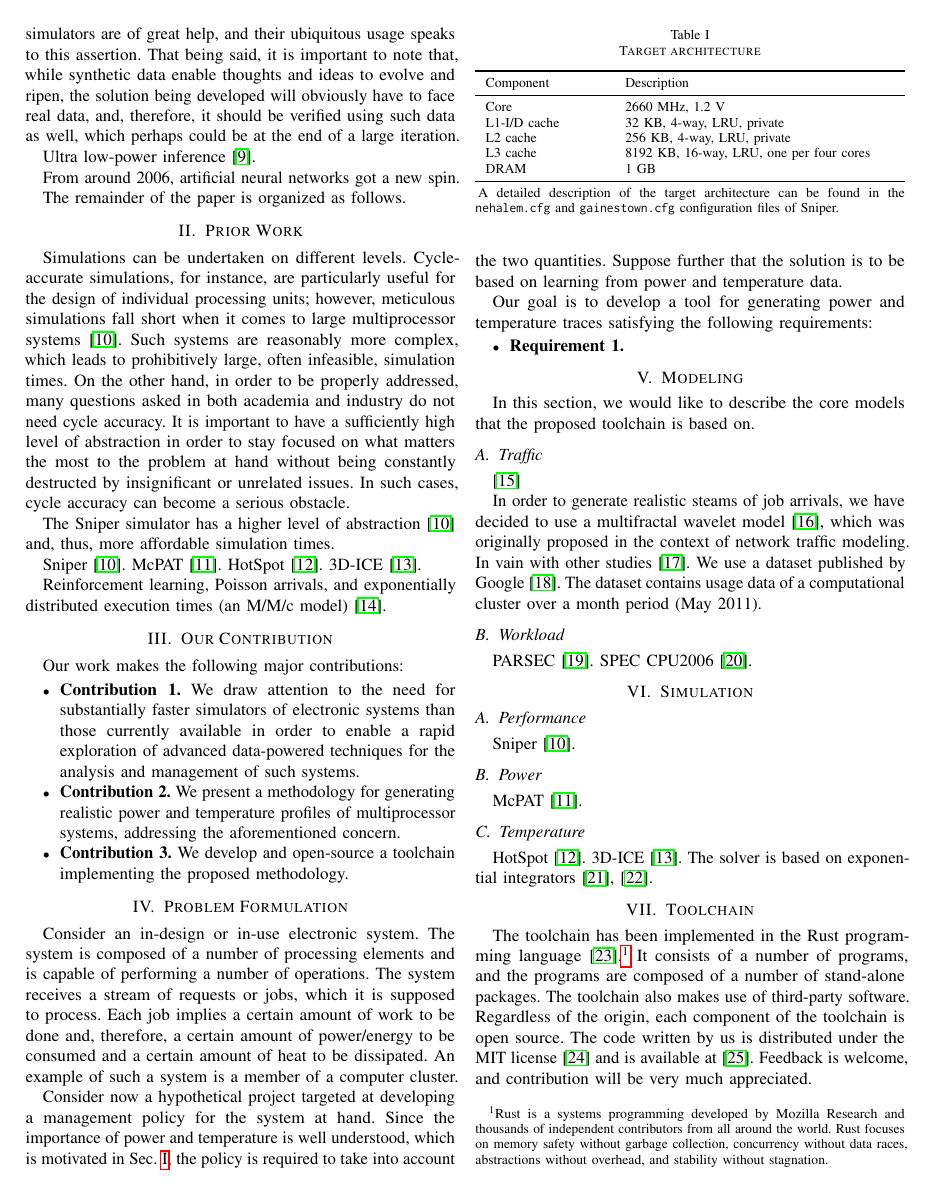
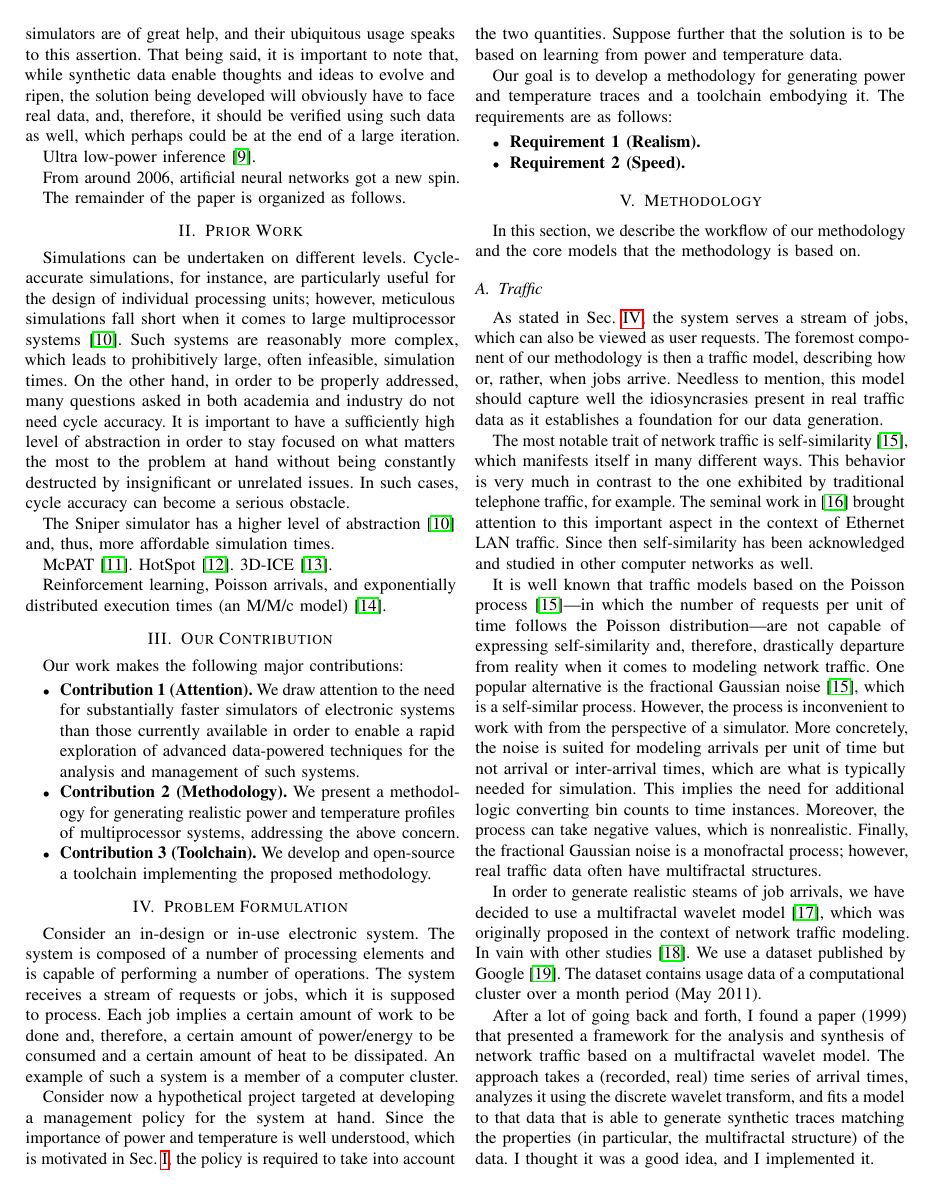
Before and after one commit to quantum-philosophy/FSPT, a LaTeX paper (paper.tex, which reads include/methodology.tex, include/modeling.tex, include/present-work.tex): page 2 of 3 before the commit and page 2 of 4 after it. Compiled offline with pdfLaTeX.

Commit message:
Start to work on Traffic

```diff
--- a/include/simulation.tex
+++ b/include/methodology.tex
@@ -1,3 +1,12 @@
+In this section, we describe the workflow of our methodology and the core models
+that the methodology is based on.
+
+\subsection{Traffic}
+\input{include/traffic}
+
+\subsection{Workload}
+\input{include/workload}
+
 \subsection{Performance}
 Sniper \cite{carlson2011}.
 \input{include/assets/tables/target}
--- a/include/modeling.tex
+++ /dev/null
@@ -1,8 +0,0 @@
-In this section, we would like to describe the core models that the proposed
-toolchain is based on.
-
-\subsection{Traffic}
-\input{include/traffic}
-
-\subsection{Workload}
-\input{include/workload}
--- a/include/present-work.tex
+++ b/include/present-work.tex
@@ -1,15 +1,15 @@
 Our work makes the following major contributions:
 
 \begin{itemize}
-  \item {\bfseries Contribution~1.} We draw attention to the need for
-  substantially faster simulators of electronic systems than those currently
+  \item {\bfseries Contribution~1 (Attention).} We draw attention to the need
+  for substantially faster simulators of electronic systems than those currently
   available in order to enable a rapid exploration of advanced data-powered
   techniques for the analysis and management of such systems.
 
-  \item {\bfseries Contribution~2.} We present a methodology for generating
-  realistic power and temperature profiles of multiprocessor systems, addressing
-  the aforementioned concern.
+  \item {\bfseries Contribution~2 (Methodology).} We present a methodology for
+  generating realistic power and temperature profiles of multiprocessor systems,
+  addressing the above concern.
 
-  \item {\bfseries Contribution~3.} We develop and open-source a toolchain
-  implementing the proposed methodology.
+  \item {\bfseries Contribution~3 (Toolchain).} We develop and open-source a
+  toolchain implementing the proposed methodology.
 \end{itemize}
--- a/include/prior-work.tex
+++ b/include/prior-work.tex
@@ -13,7 +13,6 @@ serious obstacle.
 The Sniper simulator has a higher level of abstraction \cite{carlson2011} and,
 thus, more affordable simulation times.
 
-Sniper \cite{carlson2011}.
 \sc{McPAT} \cite{li2009}.
 HotSpot \cite{skadron2004}.
 \sc{3D-ICE} \cite{sridhar2010}.
--- a/include/problem-formulation.tex
+++ b/include/problem-formulation.tex
@@ -12,9 +12,11 @@ understood, which is motivated in \sref{introduction}, the policy is required to
 take into account the two quantities. Suppose further that the solution is to be
 based on learning from power and temperature data.
 
-Our goal is to develop a tool for generating power and temperature traces
-satisfying the following requirements:
+Our goal is to develop a methodology for generating power and temperature traces
+and a toolchain embodying it. The requirements are as follows:
 
 \begin{itemize}
-  \item {\bfseries Requirement~1.}
+  \item {\bfseries Requirement~1 (Realism).}
+
+  \item {\bfseries Requirement~2 (Speed).}
 \end{itemize}
--- a/include/traffic.tex
+++ b/include/traffic.tex
@@ -1,4 +1,31 @@
-\cite{leland1994}
+As stated in \sref{problem-formulation}, the system serves a stream of jobs,
+which can also be viewed as user requests. The foremost component of our
+methodology is then a traffic model, describing how or, rather, when jobs
+arrive. Needless to mention, this model should capture well the idiosyncrasies
+present in real traffic data as it establishes a foundation for our data
+generation.
+
+The most notable trait of network traffic is self-similarity
+\cite{lifshits2014}, which manifests itself in many different ways. This
+behavior is very much in contrast to the one exhibited by traditional telephone
+traffic, for example. The seminal work in \cite{leland1994} brought attention to
+this important aspect in the context of Ethernet \sc{LAN} traffic. Since then
+self-similarity has been acknowledged and studied in other computer networks as
+well.
+
+It is well known that traffic models based on the Poisson process
+\cite{lifshits2014}---in which the number of requests per unit of time follows
+the Poisson distribution---are not capable of expressing self-similarity and,
+therefore, drastically departure from reality when it comes to modeling network
+traffic. One popular alternative is the fractional Gaussian noise
+\cite{lifshits2014}, which is a self-similar process. However, the process is
+inconvenient to work with from the perspective of a simulator. More concretely,
+the noise is suited for modeling arrivals per unit of time but not arrival or
+inter-arrival times, which are what is typically needed for simulation. This
+implies the need for additional logic converting bin counts to time instances.
+Moreover, the process can take negative values, which is nonrealistic. Finally,
+the fractional Gaussian noise is a monofractal process; however, real traffic
+data often have multifractal structures.
 
 In order to generate realistic steams of job arrivals, we have decided to use a
 multifractal wavelet model \cite{riedi1999}, which was originally proposed in
@@ -6,3 +33,11 @@ the context of network traffic modeling. In vain with other studies
 \cite{nikitovic2004}. We use a dataset published by Google \cite{google}. The
 dataset contains usage data of a computational cluster over a month period (May
 2011).
+
+After a lot of going back and forth, I found a paper (1999) that presented a
+framework for the analysis and synthesis of network traffic based on a
+multifractal wavelet model. The approach takes a (recorded, real) time series of
+arrival times, analyzes it using the discrete wavelet transform, and fits a
+model to that data that is able to generate synthetic traces matching the
+properties (in particular, the multifractal structure) of the data. I thought it
+was a good idea, and I implemented it.
--- a/paper.tex
+++ b/paper.tex
@@ -37,14 +37,11 @@
   \section{Our Contribution}
   \input{include/present-work}
 
-  \section{Problem Formulation}
+  \section{Problem Formulation} \slab{problem-formulation}
   \input{include/problem-formulation}
 
-  \section{Modeling}
-  \input{include/modeling}
-
-  \section{Simulation}
-  \input{include/simulation}
+  \section{Methodology}
+  \input{include/methodology}
 
   \section{Toolchain}
   \input{include/implementation}
```
Also changed, not shown: include/references.bib (+7 -0 lines), include/traffic.tex (9 more changed lines).
